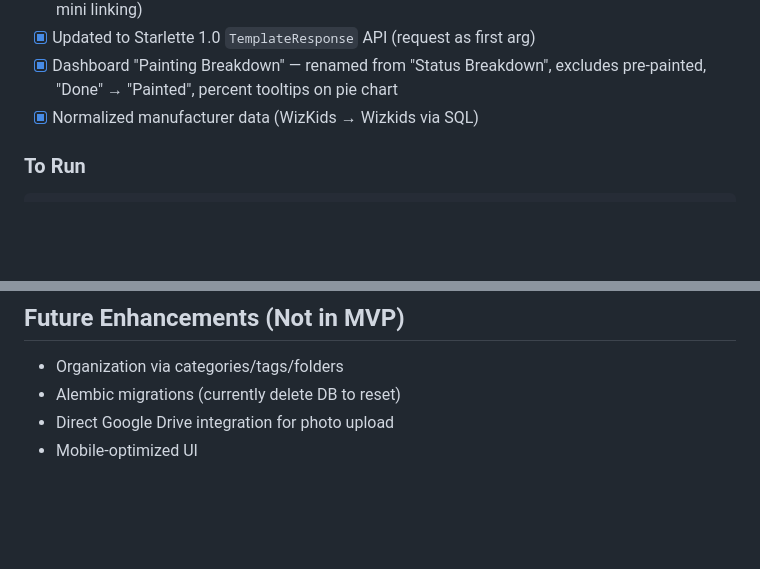
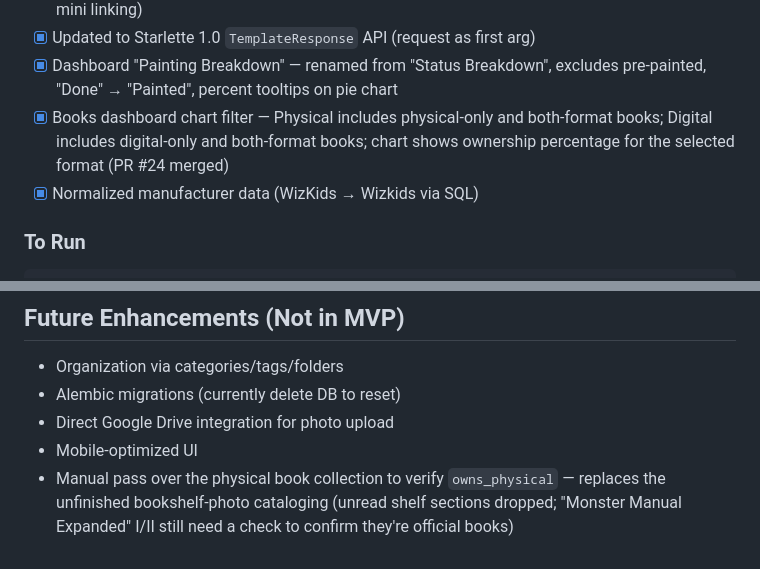
Before and after one commit to lcockerham/mini-tracker, a Markdown page: summary.md, 2 parts joined by grey strips. GitHub-like rendering; blank space fills up the shorter version.

Commit message:
Update summary: PR #24 done, manual physical book pass
Co-Authored-By: Claude Opus 5.5 <noreply@anthropic.com>

```diff
--- a/summary.md
+++ b/summary.md
@@ -187,6 +187,7 @@ mini-tracker/
 - [x] Pytest test suite (25 tests: mini CRUD/search/filter, wishlist purchase flow, paint inventory, paint-mini linking)
 - [x] Updated to Starlette 1.0 `TemplateResponse` API (request as first arg)
 - [x] Dashboard "Painting Breakdown" — renamed from "Status Breakdown", excludes pre-painted, "Done" → "Painted", percent tooltips on pie chart
+- [x] Books dashboard chart filter — Physical includes physical-only and both-format books; Digital includes digital-only and both-format books; chart shows ownership percentage for the selected format (PR #24 merged)
 - [x] Normalized manufacturer data (WizKids → Wizkids via SQL)
 
 ### To Run
@@ -205,3 +206,4 @@ https://github.com/lcockerham/mini-tracker
 - Alembic migrations (currently delete DB to reset)
 - Direct Google Drive integration for photo upload
 - Mobile-optimized UI
+- Manual pass over the physical book collection to verify `owns_physical` — replaces the unfinished bookshelf-photo cataloging (unread shelf sections dropped; "Monster Manual Expanded" I/II still need a check to confirm they're official books)
```
